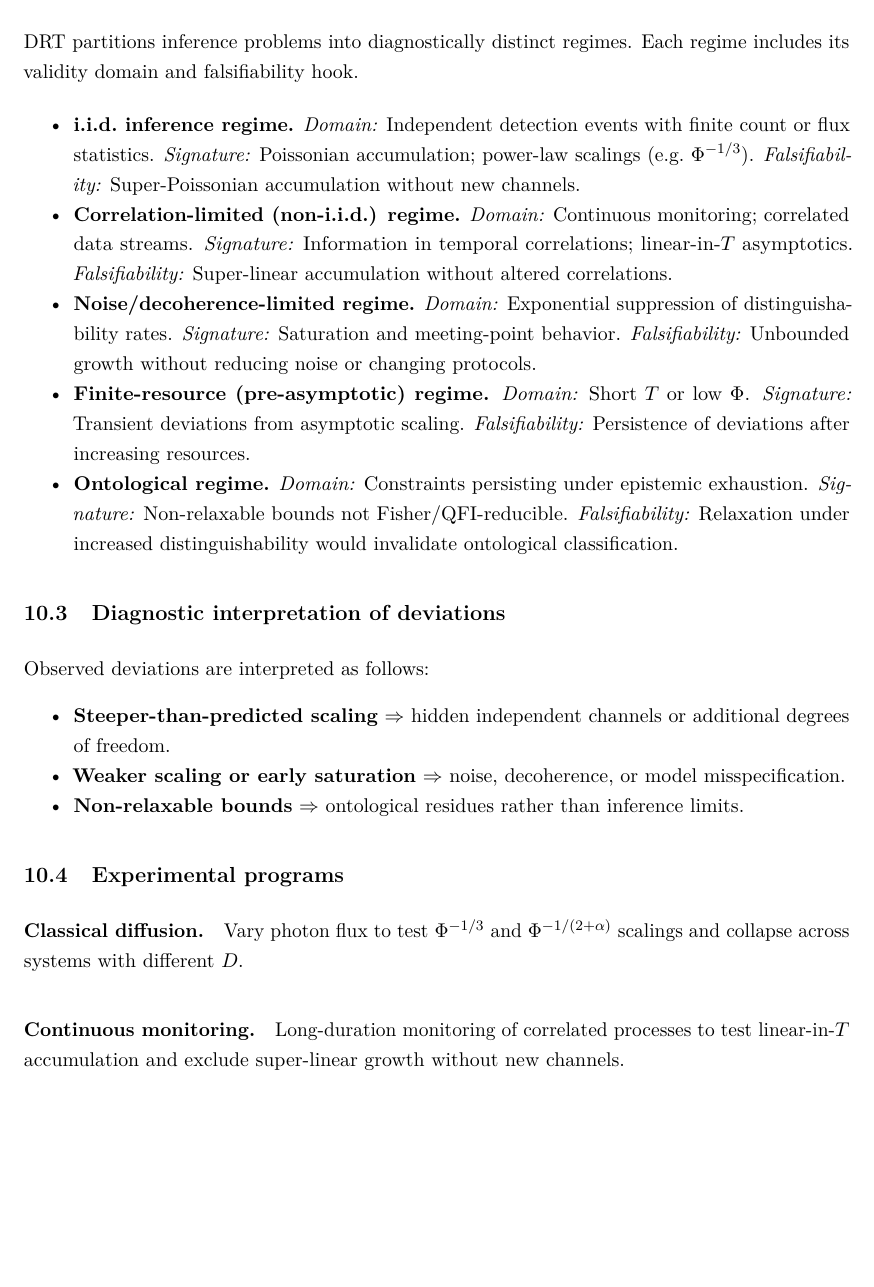
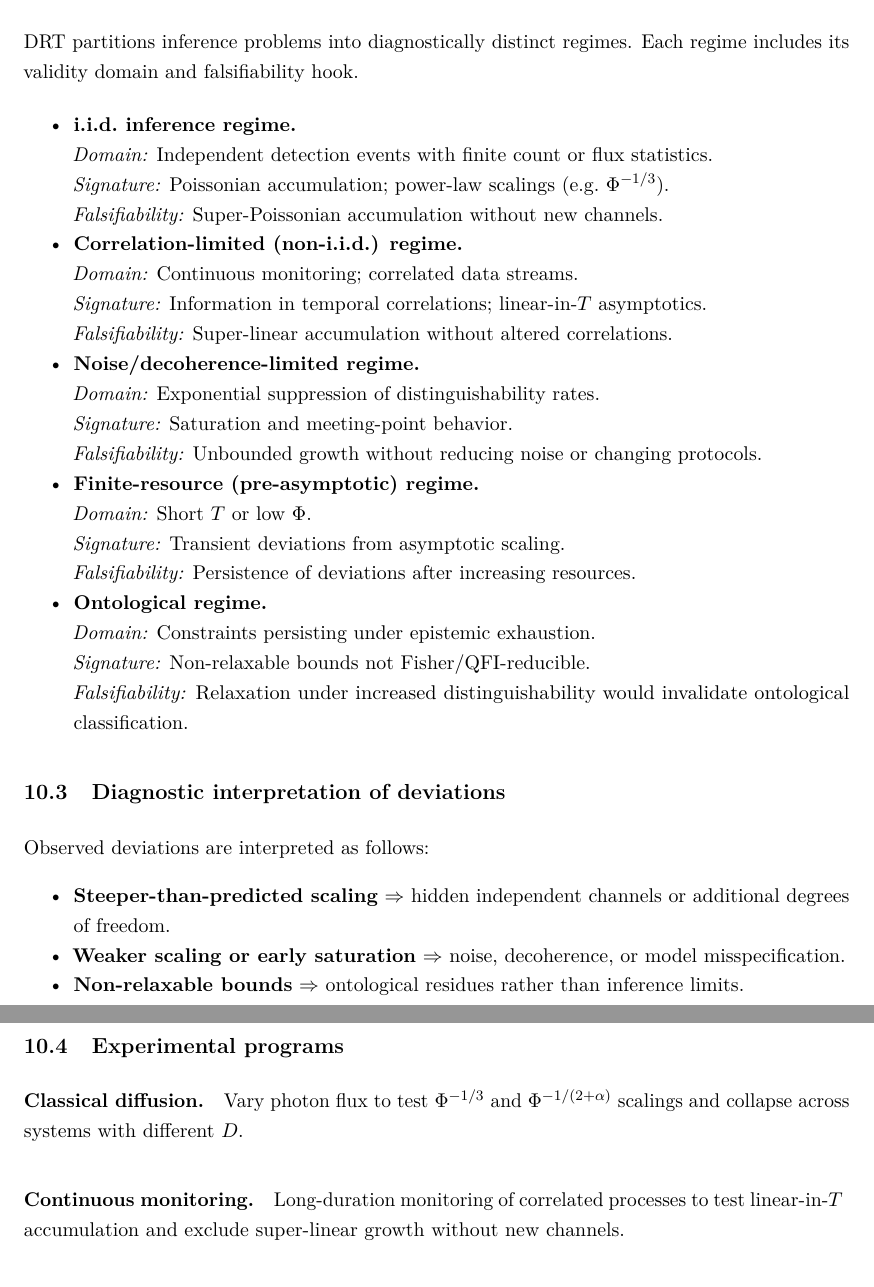
Before and after one commit to alexanderyashin/DRT_distinguishability-rate-theory, a LaTeX paper (paper/main.tex, which reads paper/sections/08_implications_falsifiability.tex): part of page 31 of 53 before the commit and two parts of pages 31 and 32 of 53 after it, the two joined at a grey line, cut so that both start at the same text, the shorter picture padded with empty space. Compiled offline with pdfLaTeX.

Commit message:
Polish: typography fixes in regime map bullets

```diff
--- a/paper/sections/08_implications_falsifiability.tex
+++ b/paper/sections/08_implications_falsifiability.tex
@@ -46,33 +46,30 @@ DRT partitions inference problems into diagnostically distinct regimes. Each
 regime includes its validity domain and falsifiability hook.
 
 \begin{itemize}
-\item \textbf{i.i.d.\ inference regime.}
-\emph{Domain:} Independent detection events with finite count or flux statistics.
-\emph{Signature:} Poissonian accumulation; power-law scalings (e.g.\
-$\Flux^{-1/3}$).
+\item \textbf{i.i.d.\ inference regime.}\\
+\emph{Domain:} Independent detection events with finite count or flux statistics.\\
+\emph{Signature:} Poissonian accumulation; power-law scalings (e.g.\ $\Flux^{-1/3}$).\\
 \emph{Falsifiability:} Super-Poissonian accumulation without new channels.
 
-\item \textbf{Correlation-limited (non-\iid) regime.}
-\emph{Domain:} Continuous monitoring; correlated data streams.
-\emph{Signature:} Information in temporal correlations; linear-in-$T$ asymptotics.
+\item \textbf{Correlation-limited (non-\iid) regime.}\\
+\emph{Domain:} Continuous monitoring; correlated data streams.\\
+\emph{Signature:} Information in temporal correlations; \mbox{linear-in-$T$~asymptotics}.\\
 \emph{Falsifiability:} Super-linear accumulation without altered correlations.
 
-\item \textbf{Noise/decoherence-limited regime.}
-\emph{Domain:} Exponential suppression of distinguishability rates.
-\emph{Signature:} Saturation and meeting-point behavior.
-\emph{Falsifiability:} Unbounded growth without reducing noise or changing
-protocols.
+\item \textbf{Noise/decoherence-limited regime.}\\
+\emph{Domain:} Exponential suppression of distinguishability rates.\\
+\emph{Signature:} Saturation and meeting-point behavior.\\
+\emph{Falsifiability:} Unbounded growth without reducing noise or changing protocols.
 
-\item \textbf{Finite-resource (pre-asymptotic) regime.}
-\emph{Domain:} Short $T$ or low $\Flux$.
-\emph{Signature:} Transient deviations from asymptotic scaling.
+\item \textbf{Finite-resource (pre-asymptotic) regime.}\\
+\emph{Domain:} Short $T$ or low $\Flux$.\\
+\emph{Signature:} Transient deviations from asymptotic scaling.\\
 \emph{Falsifiability:} Persistence of deviations after increasing resources.
 
-\item \textbf{Ontological regime.}
-\emph{Domain:} Constraints persisting under epistemic exhaustion.
-\emph{Signature:} Non-relaxable bounds not Fisher/QFI-reducible.
-\emph{Falsifiability:} Relaxation under increased distinguishability would
-invalidate ontological classification.
+\item \textbf{Ontological regime.}\\
+\emph{Domain:} Constraints persisting under epistemic exhaustion.\\
+\emph{Signature:} Non-relaxable bounds not Fisher/QFI-reducible.\\
+\emph{Falsifiability:} Relaxation under increased distinguishability would invalidate ontological classification.
 \end{itemize}
 
 \subsection{Diagnostic interpretation of deviations}
@@ -94,7 +91,7 @@ Vary photon flux to test $\Flux^{-1/3}$ and $\Flux^{-1/(2+\alpha)}$ scalings and
 collapse across systems with different $D$.
 
 \paragraph{Continuous monitoring.}
-Long-duration monitoring of correlated processes to test linear-in-$T$
+Long-duration monitoring of correlated processes to test \mbox{linear-in-$T$~}
 accumulation and exclude super-linear growth without new channels.
 
 \paragraph{Quantum interferometry.}
```
